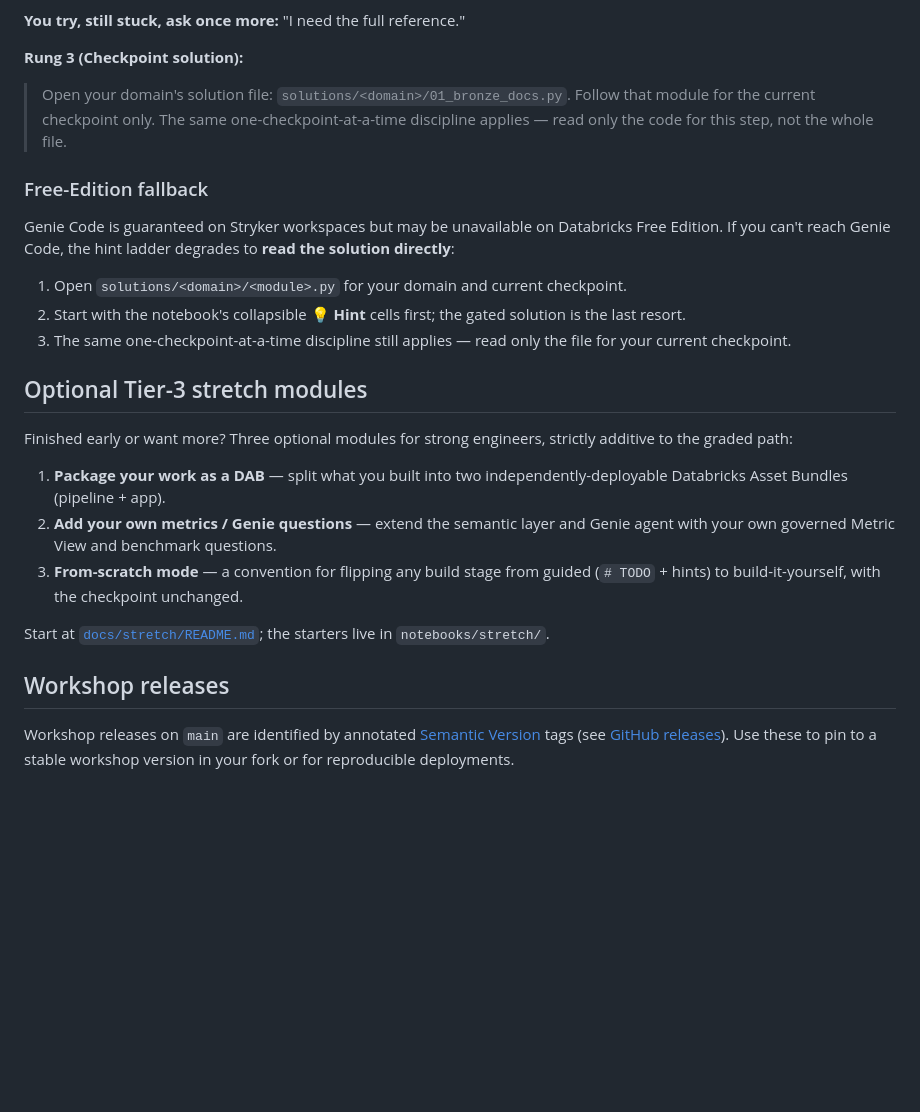
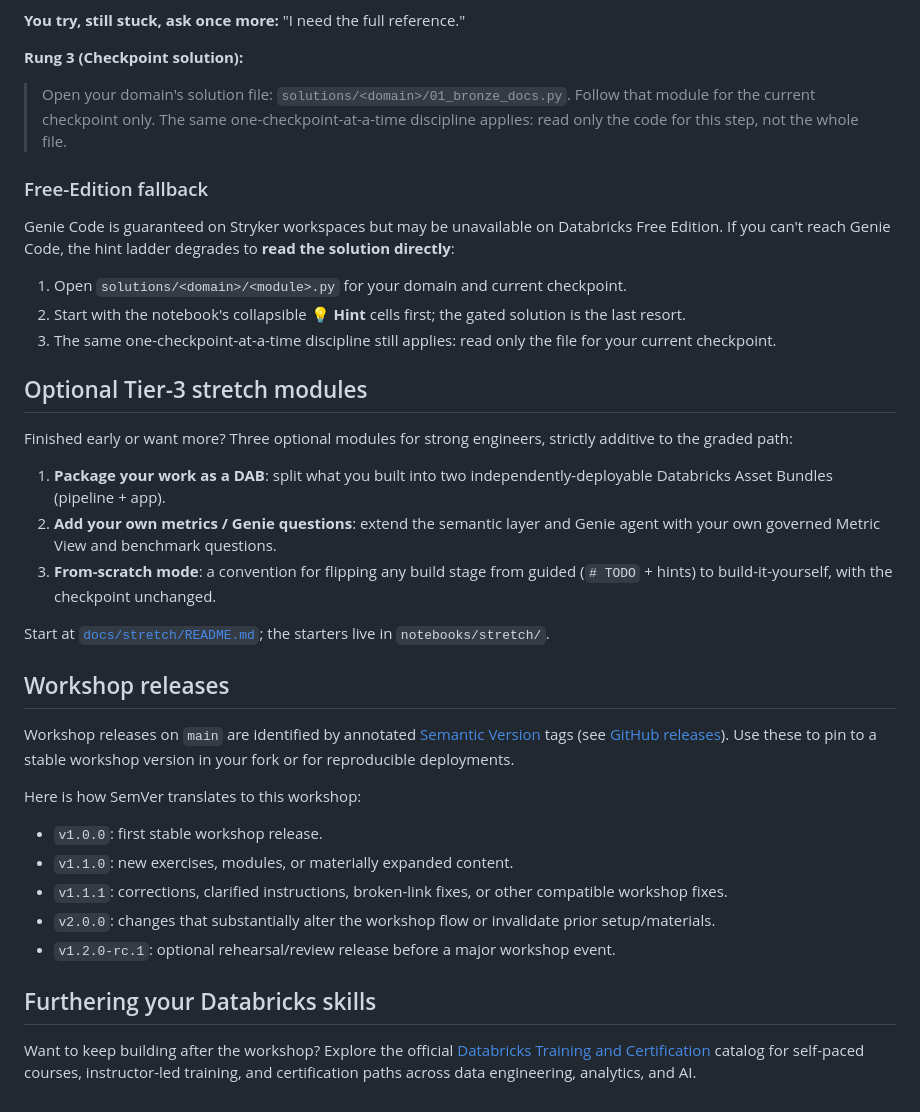
Before and after one commit to pablordoricaw/stryker-cr-workshop-09232026, a Markdown page: README.md, the part around one of its changes. GitHub-like rendering; blank space fills up the shorter version.

```diff
--- a/README.md
+++ b/README.md
@@ -228,7 +229,7 @@ Suppose you're stuck on building a bronze documents table (`01_bronze_docs`). He
 **You try, still stuck, ask once more:** "I need the full reference."
 
 **Rung 3 (Checkpoint solution):**
-> Open your domain's solution file: `solutions/<domain>/01_bronze_docs.py`. Follow that module for the current checkpoint only. The same one-checkpoint-at-a-time discipline applies — read only the code for this step, not the whole file.
+> Open your domain's solution file: `solutions/<domain>/01_bronze_docs.py`. Follow that module for the current checkpoint only. The same one-checkpoint-at-a-time discipline applies: read only the code for this step, not the whole file.
 
 ### Free-Edition fallback
 
@@ -236,18 +237,30 @@ Genie Code is guaranteed on Stryker workspaces but may be unavailable on Databri
 
 1. Open `solutions/<domain>/<module>.py` for your domain and current checkpoint.
 2. Start with the notebook's collapsible **💡 Hint** cells first; the gated solution is the last resort.
-3. The same one-checkpoint-at-a-time discipline still applies — read only the file for your current checkpoint.
+3. The same one-checkpoint-at-a-time discipline still applies: read only the file for your current checkpoint.
 
 ## Optional Tier-3 stretch modules
 
 Finished early or want more? Three optional modules for strong engineers, strictly additive to the graded path:
 
-1. **Package your work as a DAB** — split what you built into two independently-deployable Databricks Asset Bundles (pipeline + app).
-2. **Add your own metrics / Genie questions** — extend the semantic layer and Genie agent with your own governed Metric View and benchmark questions.
-3. **From-scratch mode** — a convention for flipping any build stage from guided (`# TODO` + hints) to build-it-yourself, with the checkpoint unchanged.
+1. **Package your work as a DAB**: split what you built into two independently-deployable Databricks Asset Bundles (pipeline + app).
+2. **Add your own metrics / Genie questions**: extend the semantic layer and Genie agent with your own governed Metric View and benchmark questions.
+3. **From-scratch mode**: a convention for flipping any build stage from guided (`# TODO` + hints) to build-it-yourself, with the checkpoint unchanged.
 
 Start at [`docs/stretch/README.md`](docs/stretch/README.md); the starters live in `notebooks/stretch/`.
 
 ## Workshop releases
 
 Workshop releases on `main` are identified by annotated [Semantic Version](https://semver.org/) tags (see [GitHub releases](https://github.com/pablordoricaw/stryker-cr-workshop-09232026/releases)). Use these to pin to a stable workshop version in your fork or for reproducible deployments.
+
+Here is how SemVer translates to this workshop:
+
+- `v1.0.0`: first stable workshop release.
+- `v1.1.0`: new exercises, modules, or materially expanded content.
+- `v1.1.1`: corrections, clarified instructions, broken-link fixes, or other compatible workshop fixes.
+- `v2.0.0`: changes that substantially alter the workshop flow or invalidate prior setup/materials.
+- `v1.2.0-rc.1`: optional rehearsal/review release before a major workshop event.
+
+## Furthering your Databricks skills
+
+Want to keep building after the workshop? Explore the official [Databricks Training and Certification](https://www.databricks.com/learn/training/home) catalog for self-paced courses, instructor-led training, and certification paths across data engineering, analytics, and AI.
```
Also changed, not shown: other parts of README.md (+24 -23 lines).
